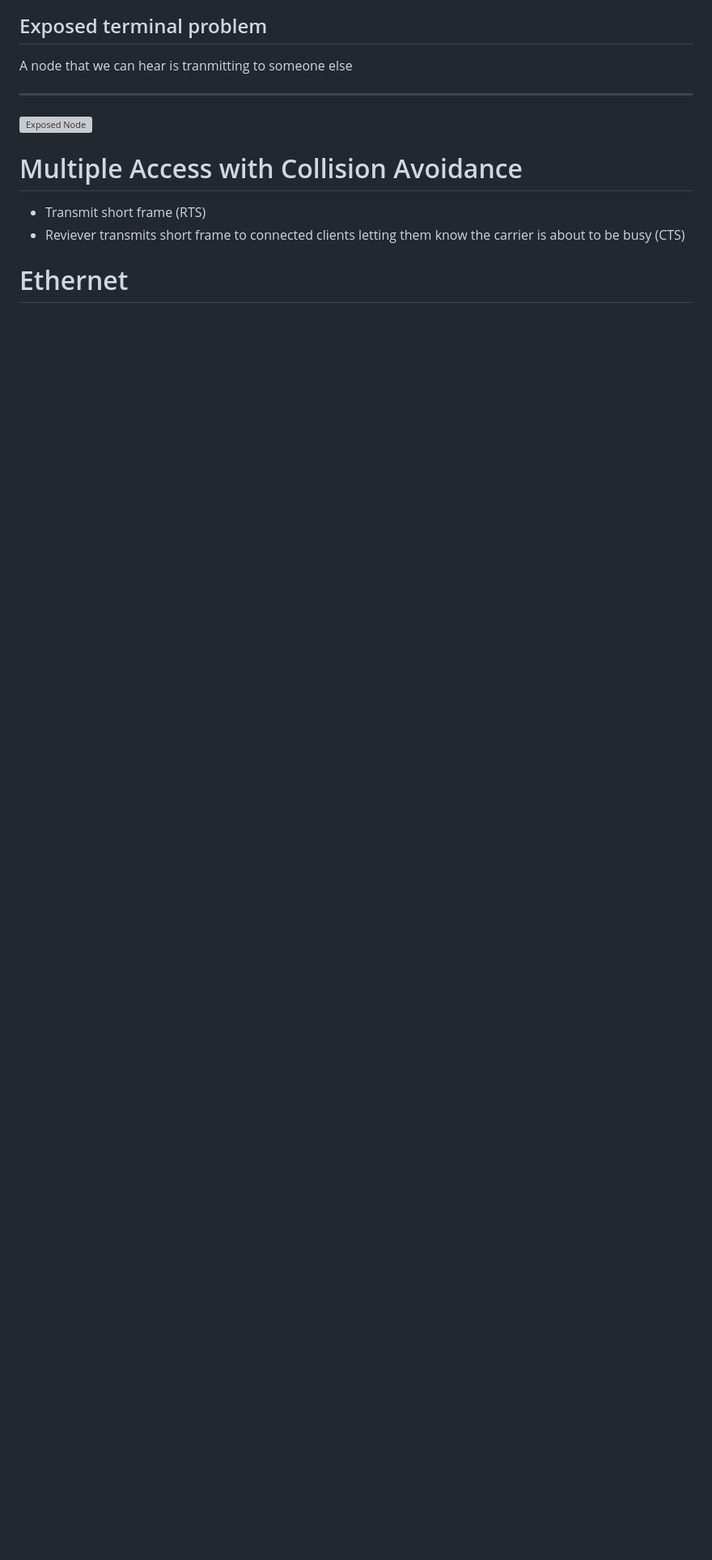
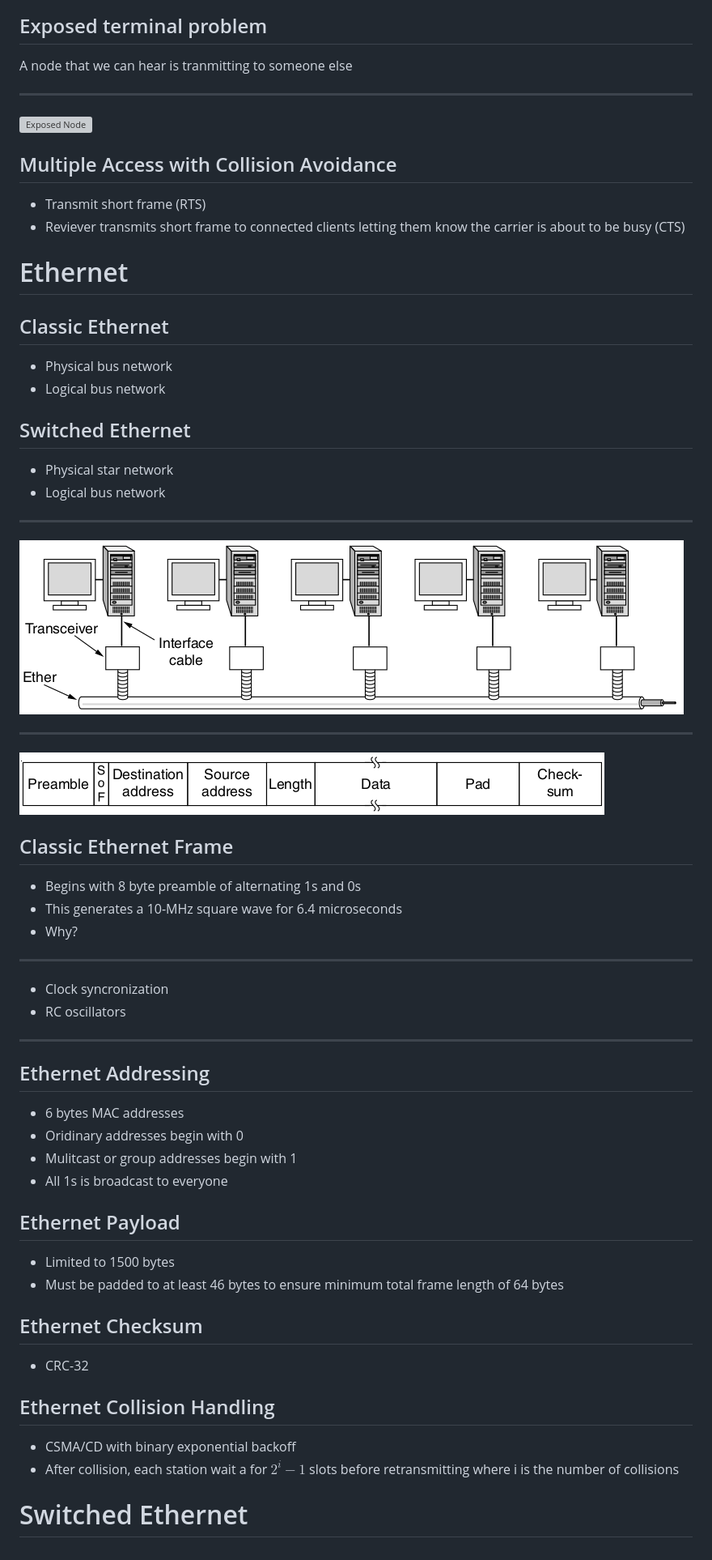
Before and after one commit to jncraton/networks-cpsc3410, a Markdown page: lectures/23.md, the part around the change. Shown: that part at 81% size. Rendered like a GitHub page; pictures changed too: lectures/figures/4-13.png (added), lectures/figures/4-14.png (added); blank space fills up the shorter version; grey boxes are pictures that could not be loaded.

Commit message:
Add ethernet info

```diff
--- a/lectures/23.md
+++ b/lectures/23.md
@@ -106,10 +106,72 @@ A node that we can hear is tranmitting to someone else
 ![Exposed Node](https://upload.wikimedia.org/wikipedia/commons/thumb/9/97/Exposed_terminal_problem.svg/800px-Exposed_terminal_problem.svg.png)
 
 Multiple Access with Collision Avoidance
-========================================
+----------------------------------------
 
 - Transmit short frame (RTS)
 - Reviever transmits short frame to connected clients letting them know the carrier is about to be busy (CTS)
 
 Ethernet
 ========
+
+Classic Ethernet
+----------------
+
+- Physical bus network
+- Logical bus network
+
+Switched Ethernet
+-----------------
+
+- Physical star network
+- Logical bus network
+
+---
+
+![Classic Ethernet Physical Layer](figures/4-13.png)
+
+---
+
+![Classic Ethernet Frame](figures/4-14.png)
+
+Classic Ethernet Frame
+----------------------
+
+- Begins with 8 byte preamble of alternating 1s and 0s
+- This generates a 10-MHz square wave for 6.4 microseconds
+- Why?
+
+---
+
+- Clock syncronization
+- RC oscillators
+
+---
+
+Ethernet Addressing
+-------------------
+
+- 6 bytes MAC addresses
+- Oridinary addresses begin with 0
+- Mulitcast or group addresses begin with 1
+- All 1s is broadcast to everyone
+
+Ethernet Payload
+----------------
+
+- Limited to 1500 bytes
+- Must be padded to at least 46 bytes to ensure minimum total frame length of 64 bytes
+
+Ethernet Checksum
+-----------------
+
+- CRC-32
+
+Ethernet Collision Handling
+---------------------------
+
+- CSMA/CD with binary exponential backoff
+- After collision, each station wait a for $2^i - 1$ slots before retransmitting where i is the number of collisions
+
+Switched Ethernet
+=================
```
